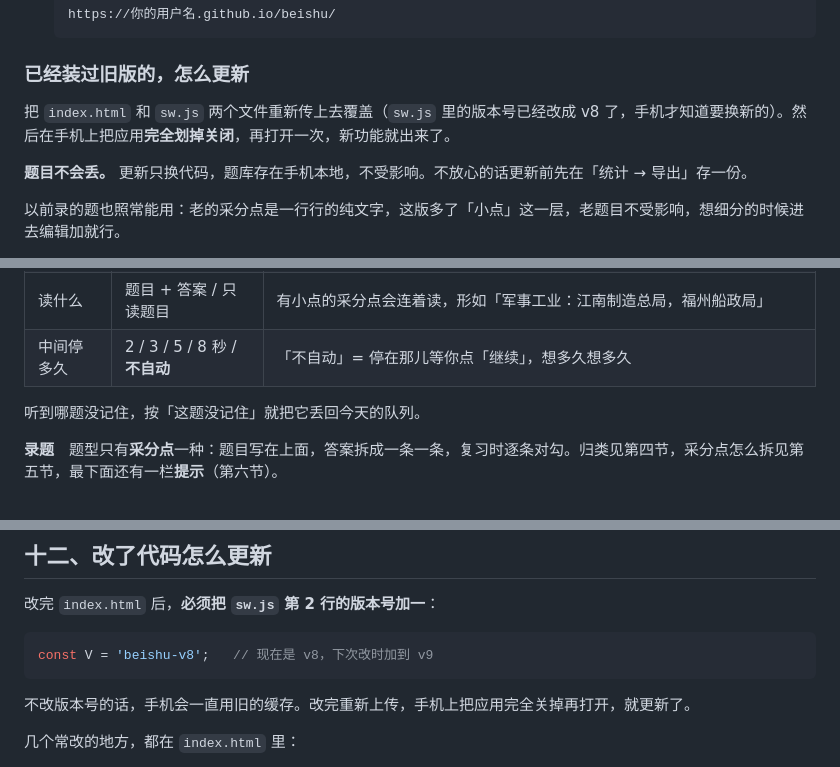
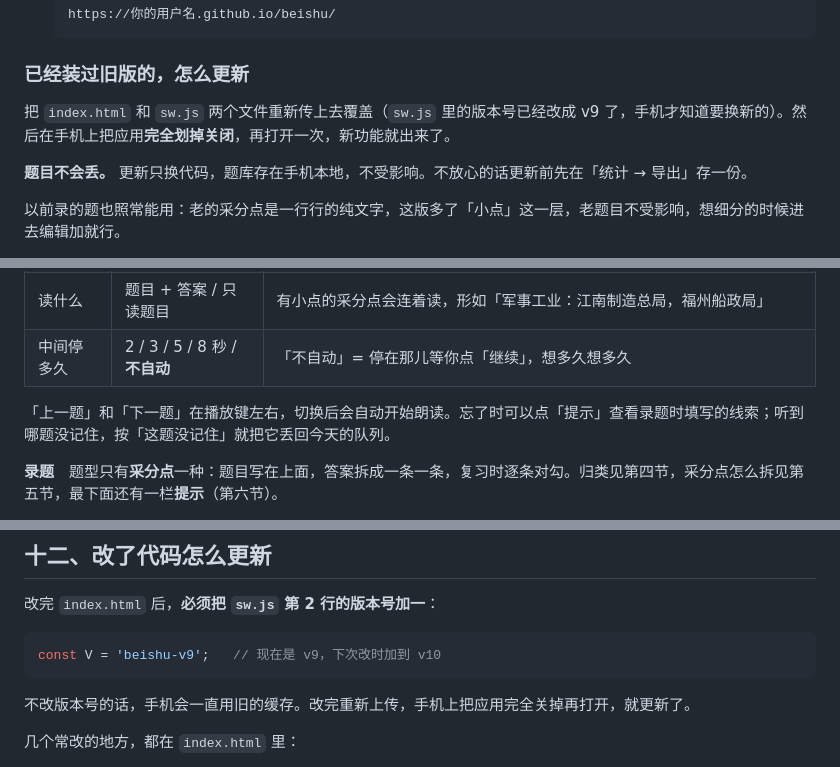
Before and after one commit to dongpan422750373-lang/-, a Markdown page: README.md, 3 parts joined by grey strips. Drawn GitHub-style.

````diff
--- a/README.md
+++ b/README.md
@@ -24,7 +24,7 @@ iPhone 要求网页必须从 **https 地址**打开，才能装成主屏幕应
 
 ### 已经装过旧版的，怎么更新
 
-把 `index.html` 和 `sw.js` 两个文件重新传上去覆盖（`sw.js` 里的版本号已经改成 v8 了，手机才知道要换新的）。然后在手机上把应用**完全划掉关闭**，再打开一次，新功能就出来了。
+把 `index.html` 和 `sw.js` 两个文件重新传上去覆盖（`sw.js` 里的版本号已经改成 v9 了，手机才知道要换新的）。然后在手机上把应用**完全划掉关闭**，再打开一次，新功能就出来了。
 
 **题目不会丢。** 更新只换代码，题库存在手机本地，不受影响。不放心的话更新前先在「统计 → 导出」存一份。
 
@@ -62,7 +62,7 @@ iPhone 要求网页必须从 **https 地址**打开，才能装成主屏幕应
 | 读什么 | 题目 + 答案 / 只读题目 | 有小点的采分点会连着读，形如「军事工业：江南制造总局，福州船政局」 |
 | 中间停多久 | 2 / 3 / 5 / 8 秒 / **不自动** | 「不自动」= 停在那儿等你点「继续」，想多久想多久 |
 
-听到哪题没记住，按「这题没记住」就把它丢回今天的队列。
+「上一题」和「下一题」在播放键左右，切换后会自动开始朗读。忘了时可以点「提示」查看录题时填写的线索；听到哪题没记住，按「这题没记住」就把它丢回今天的队列。
 
 **录题**　题型只有**采分点**一种：题目写在上面，答案拆成一条一条，复习时逐条对勾。归类见第四节，采分点怎么拆见第五节，最下面还有一栏**提示**（第六节）。
 
@@ -301,7 +301,7 @@ Cloudflare 在国内偶尔会慢。如果实在连不上，手动录题这条路
 改完 `index.html` 后，**必须把 `sw.js` 第 2 行的版本号加一**：
 
 ```js
-const V = 'beishu-v8';   // 现在是 v8，下次改时加到 v9
+const V = 'beishu-v9';   // 现在是 v9，下次改时加到 v10
 ```
 
 不改版本号的话，手机会一直用旧的缓存。改完重新上传，手机上把应用完全关掉再打开，就更新了。
````
